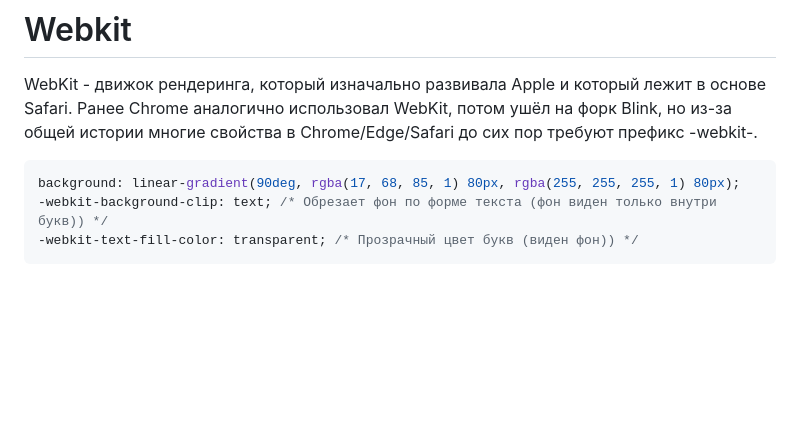
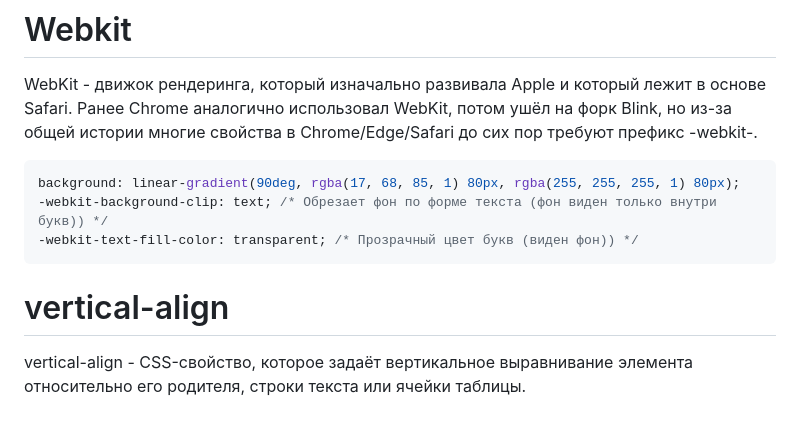
Before and after one commit to igoroshust/invoriem, a Markdown page: materials/que.md, the part around the change. Rendered like a GitHub page; blank space fills up the shorter version.

````diff
--- a/materials/que.md
+++ b/materials/que.md
@@ -59,3 +59,8 @@ background: linear-gradient(90deg, rgba(17, 68, 85, 1) 80px, rgba(255, 255, 255,
 -webkit-background-clip: text; /* Обрезает фон по форме текста (фон виден только внутри букв)) */
 -webkit-text-fill-color: transparent; /* Прозрачный цвет букв (виден фон)) */
 ```
+
+
+# vertical-align
+
+vertical-align - CSS-свойство, которое задаёт вертикальное выравнивание элемента относительно его родителя, строки текста или ячейки таблицы.
````
Also changed, not shown: image/video-picture-mobile.jpg (added), 7 other files.
